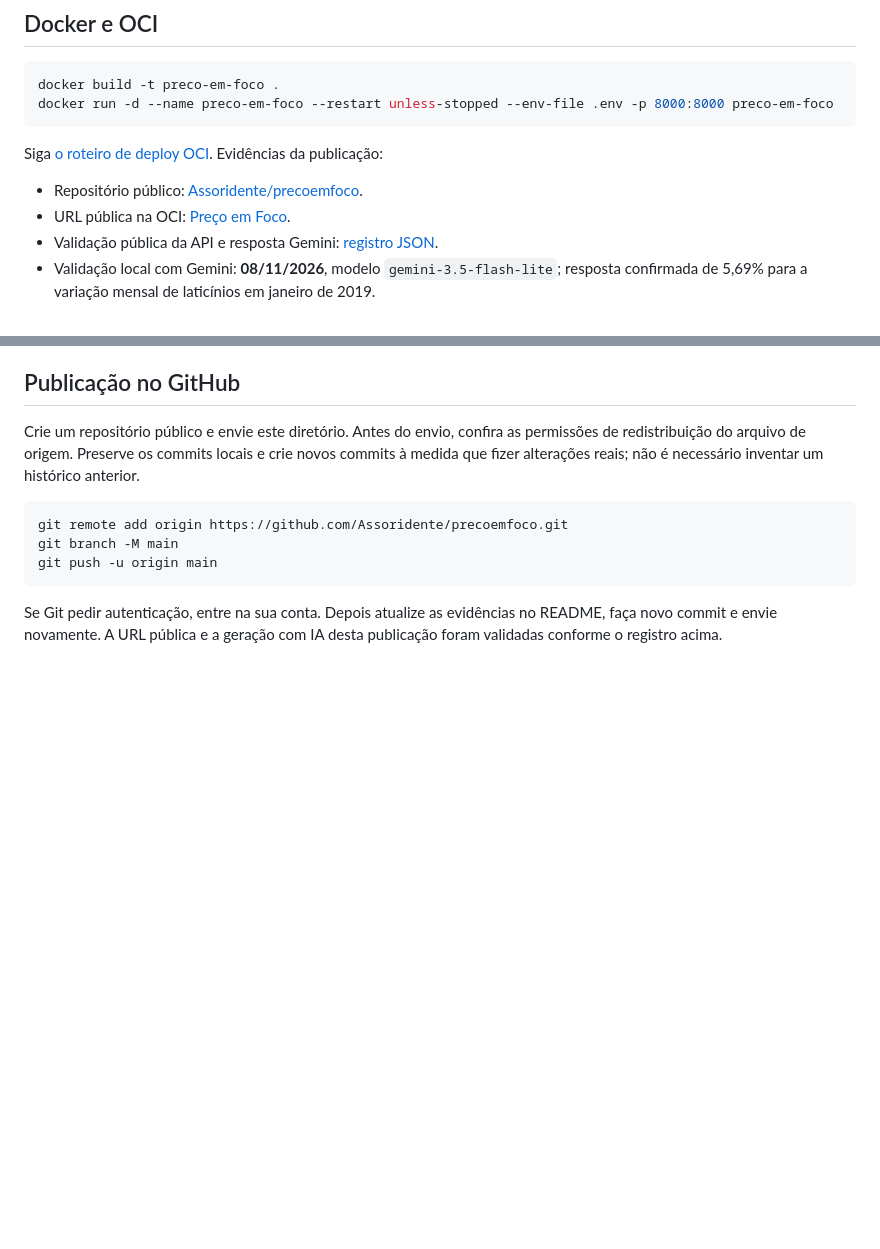
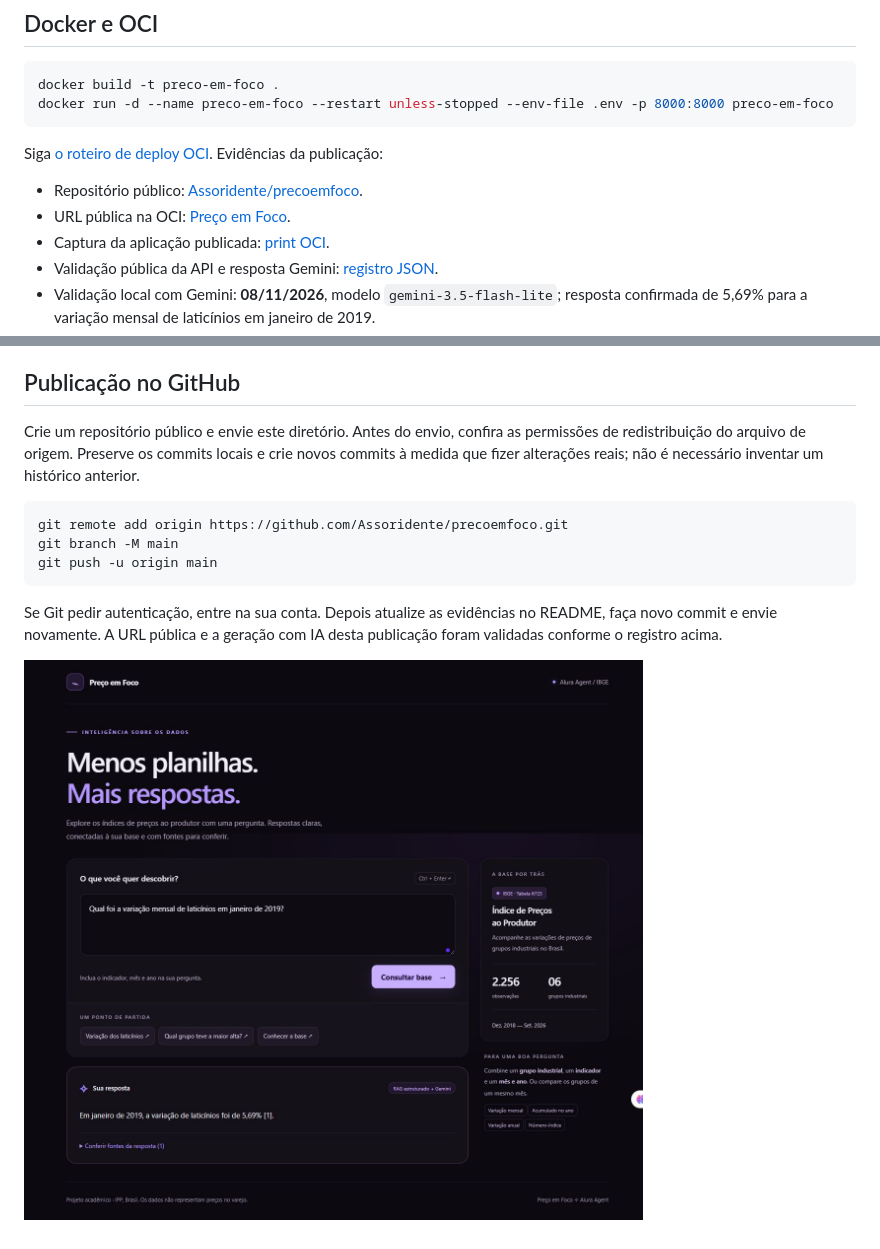
Before and after one commit to Assoridente/precoemfoco, a Markdown page: README.md, 2 parts joined by grey strips. GitHub-like rendering; pictures changed too: docs/evidencias/oci.png (added); blank space fills up the shorter version.

Commit message:
Documenta deploy com capturas e desligamento preventivo OCI

````diff
--- a/README.md
+++ b/README.md
@@ -157,6 +157,7 @@ Siga [o roteiro de deploy OCI](docs/OCI.md). Evidências da publicação:
 
 - Repositório público: [Assoridente/precoemfoco](https://github.com/Assoridente/precoemfoco).
 - URL pública na OCI: [Preço em Foco](http://129.148.23.0:8000).
+- Captura da aplicação publicada: [print OCI](docs/evidencias/oci.png).
 - Validação pública da API e resposta Gemini: [registro JSON](docs/evidencias/validacao-oci.json).
 - Validação local com Gemini: **08/11/2026**, modelo `gemini-3.5-flash-lite`; resposta confirmada de 5,69% para a variação mensal de laticínios em janeiro de 2019.
 
@@ -171,3 +172,5 @@ git push -u origin main
 ```
 
 Se Git pedir autenticação, entre na sua conta. Depois atualize as evidências no README, faça novo commit e envie novamente. A URL pública e a geração com IA desta publicação foram validadas conforme o registro acima.
+
+![Agente respondendo na OCI](docs/evidencias/oci.png)
````
Also changed, not shown: docs/OCI.md (+7 -1 lines), docs/evidencias/desligamento-oci.png (added), docs/evidencias/politica-parada-oci.png (added).
